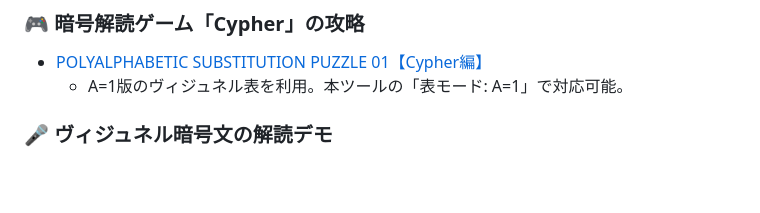
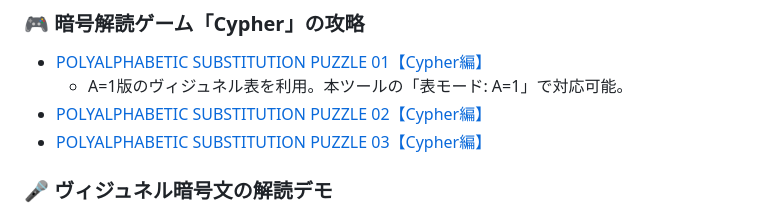
Before and after one commit to ipusiron/vigenere-cipher-tool, a Markdown page: README.md, the part around the change. Rendered like a GitHub page; blank space fills up the shorter version.

Commit message:
実績を追加

```diff
--- a/README.md
+++ b/README.md
@@ -250,6 +250,8 @@ hub: true
 
 - [POLYALPHABETIC SUBSTITUTION PUZZLE 01【Cypher編】](https://akademeia.info/?p=36228)
   - A=1版のヴィジュネル表を利用。本ツールの「表モード: A=1」で対応可能。
+- [POLYALPHABETIC SUBSTITUTION PUZZLE 02【Cypher編】](https://akademeia.info/?p=36245)
+- [POLYALPHABETIC SUBSTITUTION PUZZLE 03【Cypher編】](https://akademeia.info/?p=36264)
 
 ### 🎤 ヴィジュネル暗号文の解読デモ
 
```
